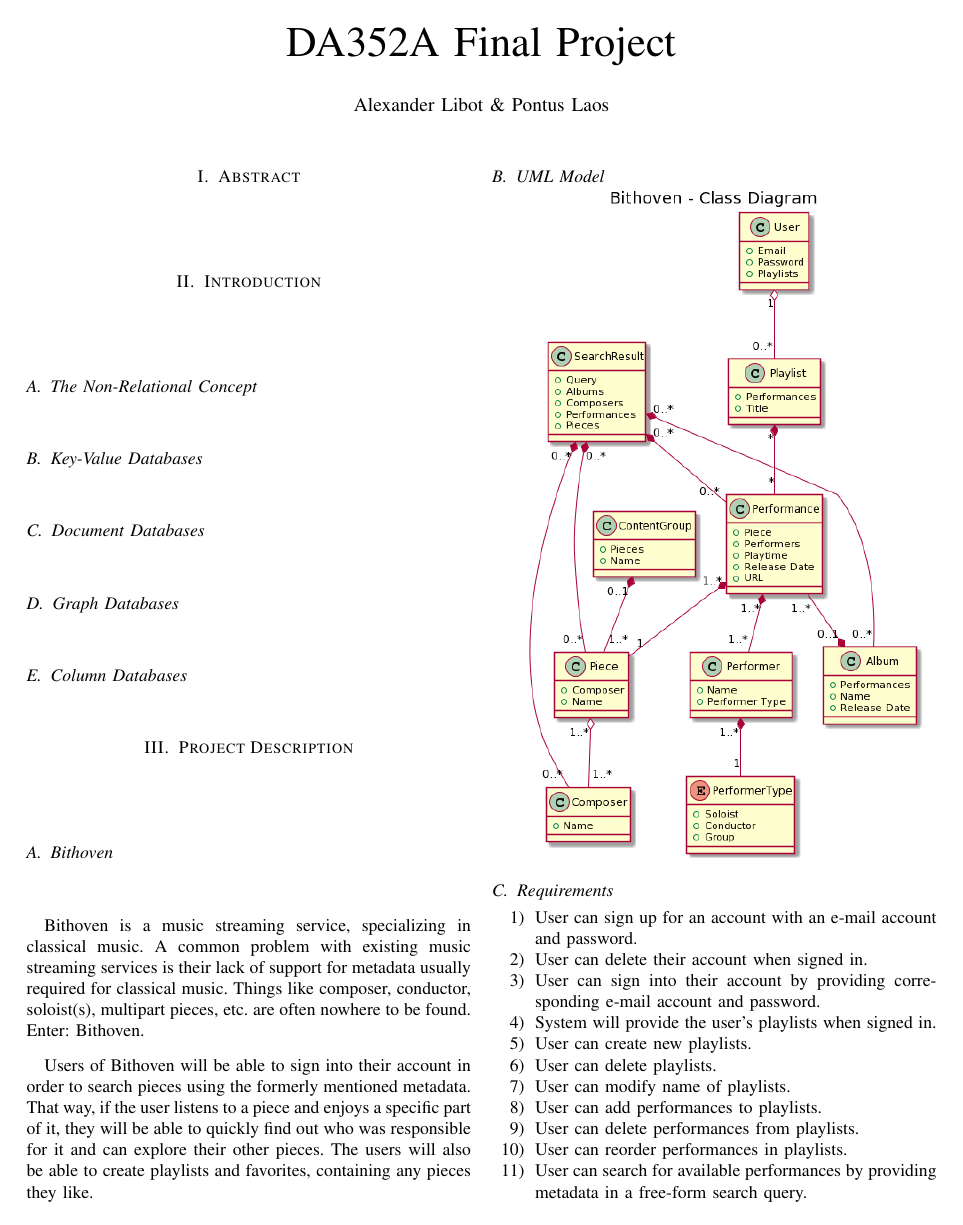
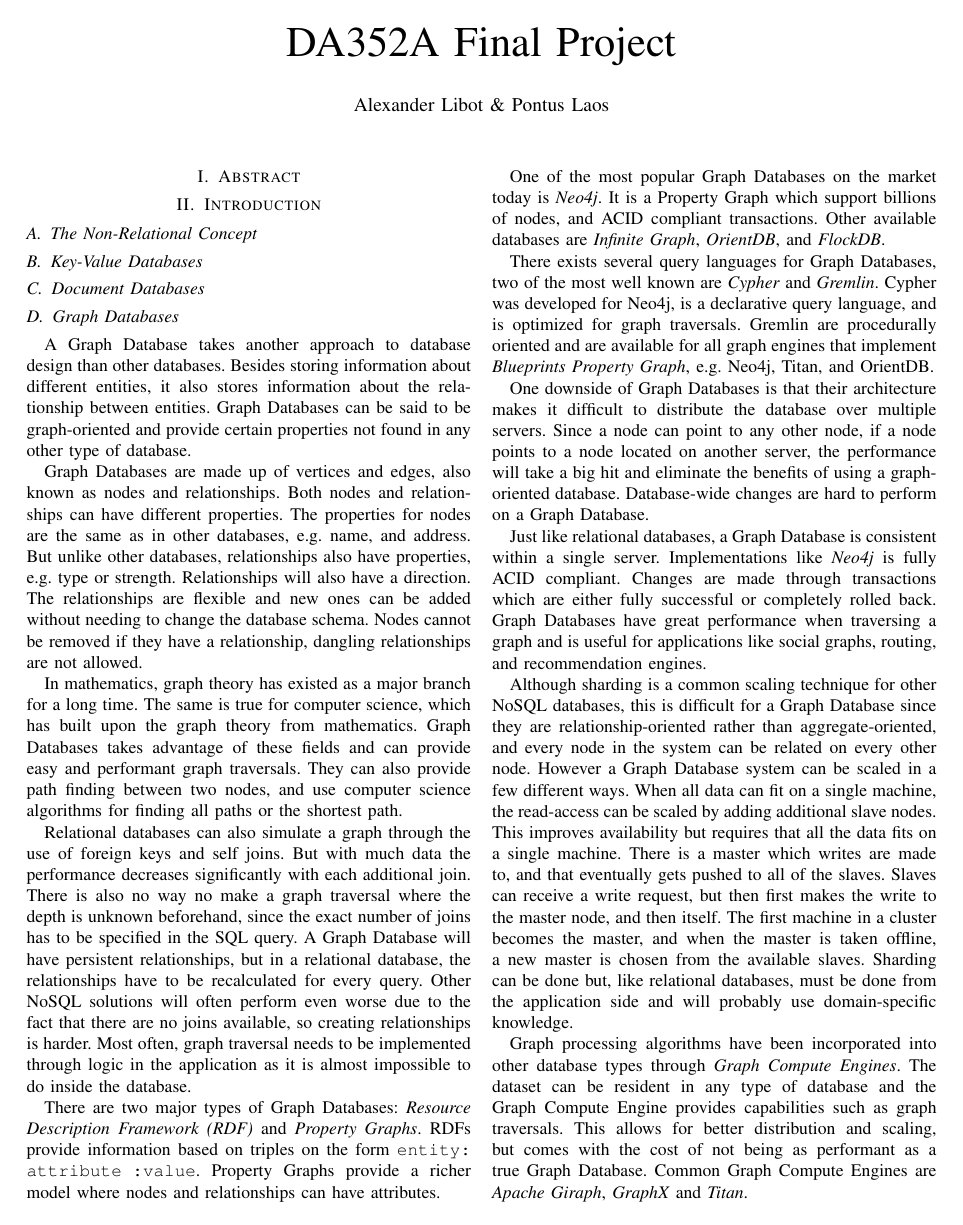
Before and after one commit to lupont/da352a-project, a LaTeX paper (report.tex, which reads sections/intro.tex): page 1 of 2. Compiled offline with pdfLaTeX; a missing font is replaced by an installed copy or a similar font; a LaTeX package or settings file that is missing is left out.

Commit message:
First draft of Graph Database in Introduction

```diff
--- a/sections/intro.tex
+++ b/sections/intro.tex
@@ -15,6 +15,38 @@
 \subsection{Graph Databases}
 \label{intro-graph-db}
 % Alex
+% Introduction
+A Graph Database takes another approach to database design than other databases. Besides storing information about different entities, it also stores information about the relationship between entities. Graph Databases can be said to be graph-oriented and provide certain properties not found in any other type of database.
+
+% Components
+Graph Databases are made up of vertices and edges, also known as nodes and relationships. Both nodes and relationships can have different properties. The properties for nodes are the same as in other databases, e.g. name, and address. But unlike other databases, relationships also have properties, e.g. type or strength. Relationships will also have a direction. The relationships are flexible and new ones can be added without needing to change the database schema. Nodes cannot be removed if they have a relationship, dangling relationships are not allowed.
+
+% Mathematics and computer science
+In mathematics, graph theory has existed as a major branch for a long time. The same is true for computer science, which has built upon the graph theory from mathematics. Graph Databases takes advantage of these fields and can provide easy and performant graph traversals. They can also provide path finding between two nodes, and use computer science algorithms for finding all paths or the shortest path.
+
+% Comparison
+Relational databases can also simulate a graph through the use of foreign keys and self joins. But with much data the performance decreases significantly with each additional join. There is also no way no make a graph traversal where the depth is unknown beforehand, since the exact number of joins has to be specified in the SQL query. A Graph Database will have persistent relationships, but in a relational database, the relationships have to be recalculated for every query. Other NoSQL solutions will often perform even worse due to the fact that there are no joins available, so creating relationships is harder. Most often, graph traversal needs to be implemented through logic in the application as it is almost impossible to do inside the database.
+
+% Types
+There are two major types of Graph Databases: \emph{Resource Description Framework (RDF)} and \emph{Property Graphs}. RDFs provide information based on triples on the form \texttt{entity: attribute :value}. Property Graphs provide a richer model where nodes and relationships can have attributes.
+
+% Implementations
+One of the most popular Graph Databases on the market today is \emph{Neo4j}. It is a Property Graph which support billions of nodes, and ACID compliant transactions. Other available databases are \emph{Infinite Graph}, \emph{OrientDB}, and \emph{FlockDB}.
+
+% Query languages
+There exists several query languages for Graph Databases, two of the most well known are \emph{Cypher} and \emph{Gremlin}. Cypher was developed for Neo4j, is a declarative query language, and is optimized for graph traversals. Gremlin are procedurally oriented and are available for all graph engines that implement \emph{Blueprints Property Graph}, e.g. Neo4j, Titan, and OrientDB.
+
+% Downsides
+One downside of Graph Databases is that their architecture makes it difficult to distribute the database over multiple servers. Since a node can point to any other node, if a node points to a node located on another server, the performance will take a big hit and eliminate the benefits of using a graph-oriented database. Database-wide changes are hard to perform on a Graph Database.
+
+% Upsides
+Just like relational databases, a Graph Database is consistent within a single server. Implementations like \emph{Neo4j} is fully ACID compliant. Changes are made through transactions which are either fully successful or completely rolled back. Graph Databases have great performance when traversing a graph and is useful for applications like social graphs, routing, and recommendation engines.
+
+% Scaling
+Although sharding is a common scaling technique for other NoSQL databases, this is difficult for a Graph Database since they are relationship-oriented rather than aggregate-oriented, and every node in the system can be related on every other node. However a Graph Database system can be scaled in a few different ways. When all data can fit on a single machine, the read-access can be scaled by adding additional slave nodes. This improves availability but requires that all the data fits on a single machine. There is a master which writes are made to, and that eventually gets pushed to all of the slaves. Slaves can receive a write request, but then first makes the write to the master node, and then itself. The first machine in a cluster becomes the master, and when the master is taken offline, a new master is chosen from the available slaves. Sharding can be done but, like relational databases, must be done from the application side and will probably use domain-specific knowledge.
+
+% Graph Compute Engines
+Graph processing algorithms have been incorporated into other database types through \emph{Graph Compute Engines}. The dataset can be resident in any type of database and the Graph Compute Engine provides capabilities such as graph traversals. This allows for better distribution and scaling, but comes with the cost of not being as performant as a true Graph Database. Common Graph Compute Engines are \emph{Apache Giraph}, \emph{GraphX} and \emph{Titan}.
 
 \subsection{Column Databases}
 \label{intro-col-db}
```
